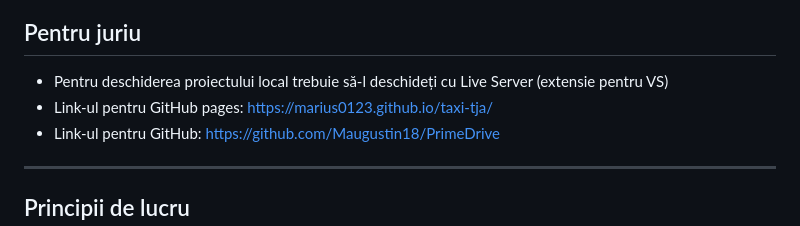
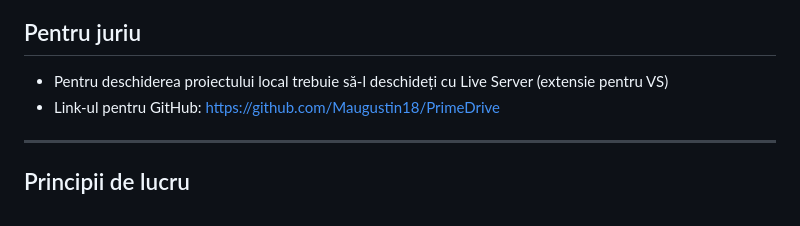
Before and after one commit to Maugustin18/PrimeDrive, a Markdown page: README.md, the part around the change. GitHub-like rendering.

Commit message:
Update README.md
Removed GitHub Pages link from the README.

```diff
--- a/README.md
+++ b/README.md
@@ -3,7 +3,6 @@
 <h2>Pentru juriu</h2>
 <ul>
     <li>Pentru deschiderea proiectului local trebuie să-l deschideți cu Live Server (extensie pentru VS)</li>
-    <li>Link-ul pentru GitHub pages: <a href="https://marius0123.github.io/taxi-tja/">https://marius0123.github.io/taxi-tja/</a></li>
     <li>Link-ul pentru GitHub: <a href="https://github.com/Maugustin18/PrimeDrive">https://github.com/Maugustin18/PrimeDrive</a></li>
 </ul>
 <hr>
```
